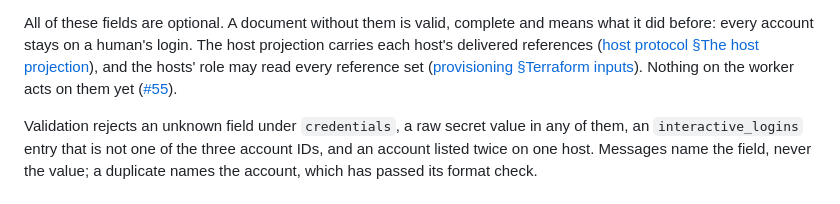
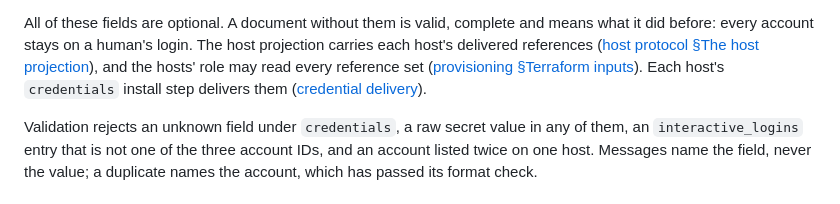
Before and after one commit to yaunder/fffactory, a Markdown page: docs/specs/instance-configuration.md, the part around the change. GitHub-like rendering.

```diff
--- a/docs/specs/instance-configuration.md
+++ b/docs/specs/instance-configuration.md
@@ -143,9 +143,9 @@ and means what it did before: every account stays on a human's login.
 The host projection carries each host's delivered references
 ([host protocol §The host projection](host-protocol.md#the-host-projection)),
 and the hosts' role may read every reference set
-([provisioning §Terraform inputs](provisioning.md#terraform-inputs)). Nothing
-on the worker acts on them yet
-([#55](https://github.com/yaunder/fffactory/issues/55)).
+([provisioning §Terraform inputs](provisioning.md#terraform-inputs)). Each
+host's `credentials` install step delivers them
+([credential delivery](credential-delivery.md)).
 
 Validation rejects an unknown field under `credentials`, a raw secret value in
 any of them, an `interactive_logins` entry that is not one of the three account
```
Also changed, not shown: README.md (+4 -0 lines), docs/specs/credential-delivery.md (+4 -2 lines).
